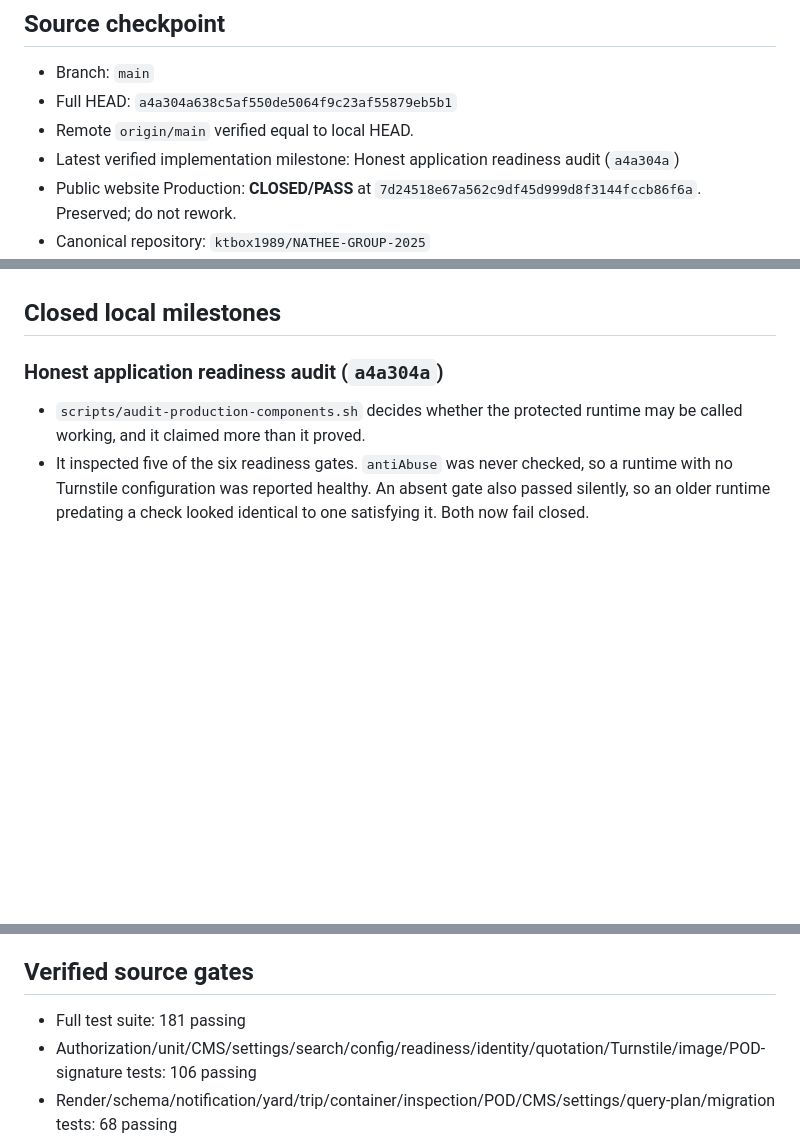
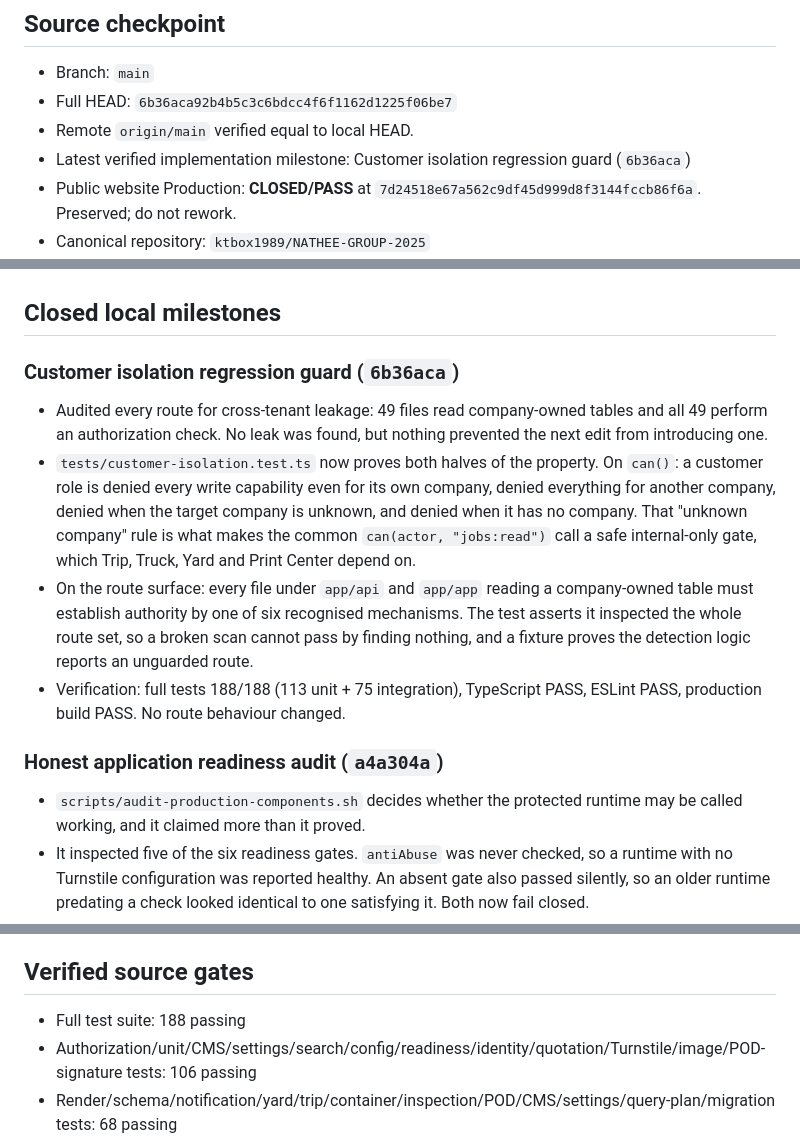
Before and after one commit to ktbox1989/NATHEE-GROUP-2025, a Markdown page: PROJECT_CURRENT_STATE.md, 3 parts joined by grey strips. GitHub-like rendering; blank space fills up the shorter version.

Commit message:
Checkpoint the customer isolation guard
Record that 49 company-data routes were audited with none unguarded, and
that both halves of the isolation property are now covered.

Co-Authored-By: Claude Opus 5 (1M context) <noreply@anthropic.com>

```diff
--- a/PROJECT_CURRENT_STATE.md
+++ b/PROJECT_CURRENT_STATE.md
@@ -5,9 +5,9 @@ Updated: 2026-08-23 (Asia/Bangkok)
 ## Source checkpoint
 
 - Branch: `main`
-- Full HEAD: `a4a304a638c5af550de5064f9c23af55879eb5b1`
+- Full HEAD: `6b36aca92b4b5c3c6bdcc4f6f1162d1225f06be7`
 - Remote `origin/main` verified equal to local HEAD.
-- Latest verified implementation milestone: Honest application readiness audit (`a4a304a`)
+- Latest verified implementation milestone: Customer isolation regression guard (`6b36aca`)
 - Public website Production: **CLOSED/PASS** at `7d24518e67a562c9df45d999d8f3144fccb86f6a`. Preserved; do not rework.
 - Canonical repository: `ktbox1989/NATHEE-GROUP-2025`
 - Working rule: resolve the current checkpoint-document commit with `git rev-parse HEAD`; never infer Production deployment from source HEAD.
@@ -47,6 +47,13 @@ the guarded Z.com deployment of `7d24518e67a562c9df45d999d8f3144fccb86f6a`.
   all unproven, and no report may claim otherwise.
 
 ## Closed local milestones
+
+### Customer isolation regression guard (`6b36aca`)
+
+- Audited every route for cross-tenant leakage: 49 files read company-owned tables and all 49 perform an authorization check. No leak was found, but nothing prevented the next edit from introducing one.
+- `tests/customer-isolation.test.ts` now proves both halves of the property. On `can()`: a customer role is denied every write capability even for its own company, denied everything for another company, denied when the target company is unknown, and denied when it has no company. That "unknown company" rule is what makes the common `can(actor, "jobs:read")` call a safe internal-only gate, which Trip, Truck, Yard and Print Center depend on.
+- On the route surface: every file under `app/api` and `app/app` reading a company-owned table must establish authority by one of six recognised mechanisms. The test asserts it inspected the whole route set, so a broken scan cannot pass by finding nothing, and a fixture proves the detection logic reports an unguarded route.
+- Verification: full tests 188/188 (113 unit + 75 integration), TypeScript PASS, ESLint PASS, production build PASS. No route behaviour changed.
 
 ### Honest application readiness audit (`a4a304a`)
 
@@ -360,7 +367,7 @@ the guarded Z.com deployment of `7d24518e67a562c9df45d999d8f3144fccb86f6a`.
 
 ## Verified source gates
 
-- Full test suite: 181 passing
+- Full test suite: 188 passing
 - Authorization/unit/CMS/settings/search/config/readiness/identity/quotation/Turnstile/image/POD-signature tests: 106 passing
 - Render/schema/notification/yard/trip/container/inspection/POD/CMS/settings/query-plan/migration tests: 68 passing
 - Production Vinext build: PASS
```
Also changed, not shown: other parts of PROJECT_CURRENT_STATE.md (+1 -0 lines).
